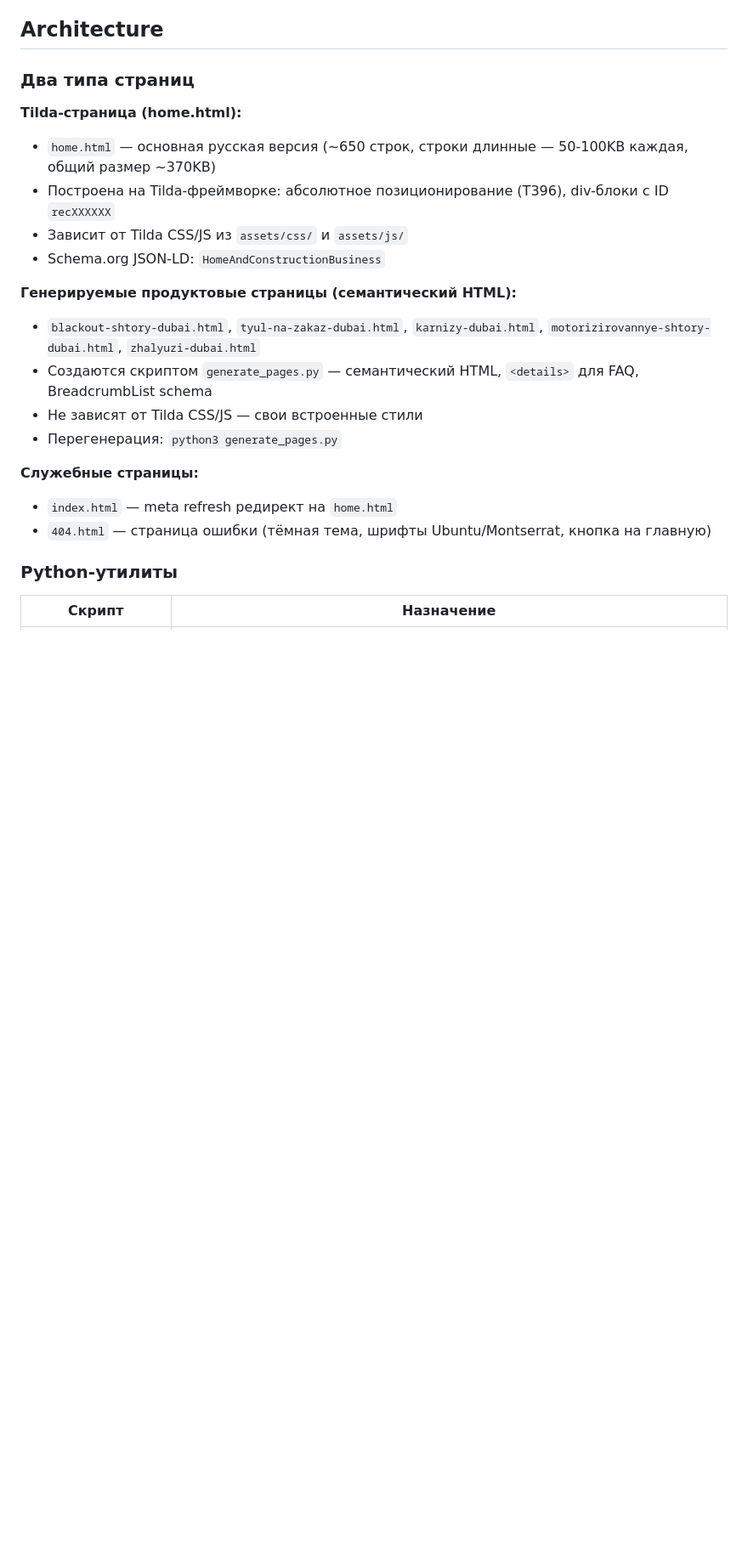
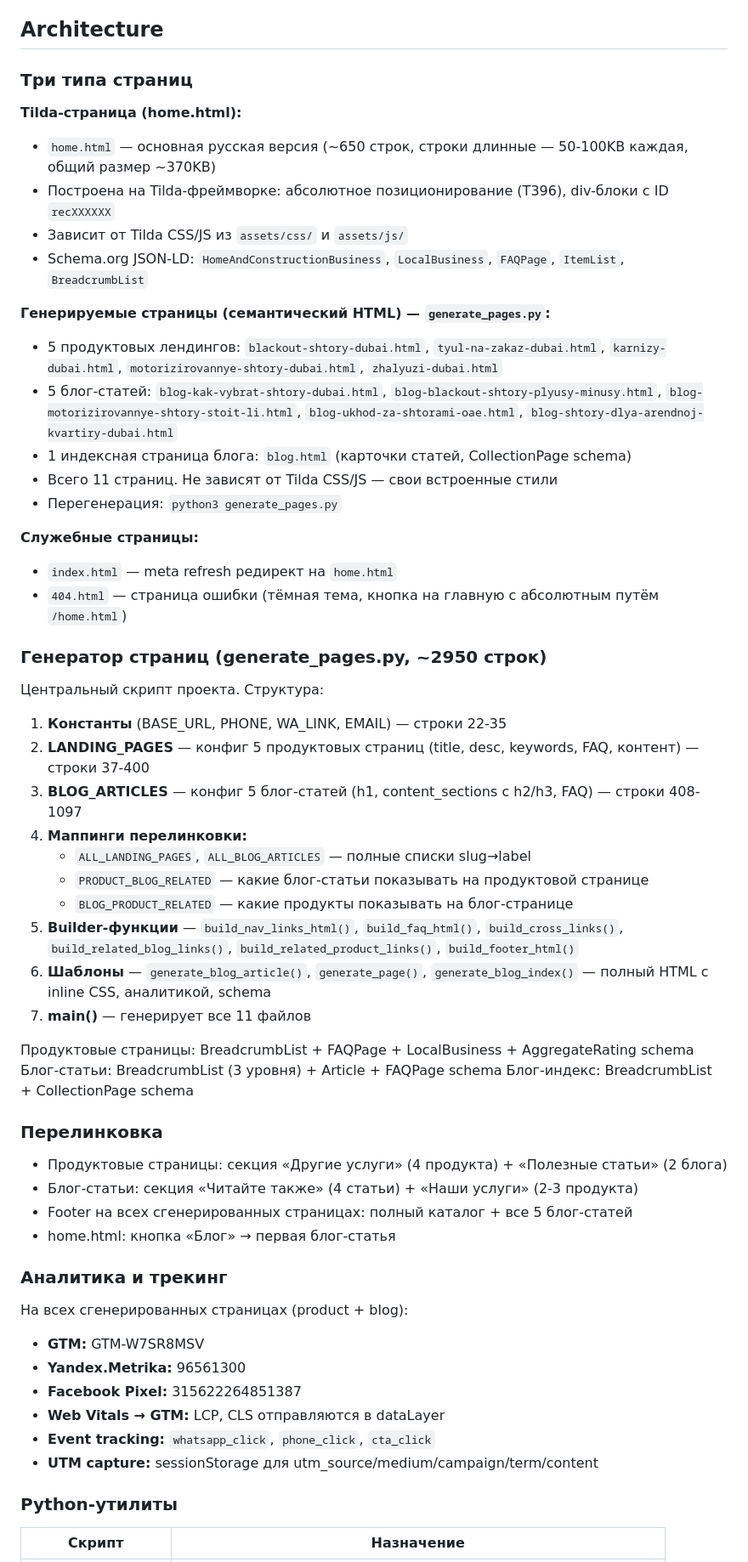
Before and after one commit to kpackk/curtains-world, a Markdown page: CLAUDE.md, the part around one of its changes. Shown at 85% size. Drawn GitHub-style; blank space fills up the shorter version.

Commit message:
docs: update CLAUDE.md with blog system, cross-linking, analytics
Add documentation for blog articles, generate_pages.py architecture,
product-blog cross-linking maps, analytics events, and perf optimizations.

Co-Authored-By: Claude Opus 4.6 <noreply@anthropic.com>

```diff
--- a/CLAUDE.md
+++ b/CLAUDE.md
@@ -11,23 +11,59 @@ This file provides guidance to Claude Code (claude.ai/code) when working with co
 
 ## Architecture
 
-### Два типа страниц
+### Три типа страниц
 
 **Tilda-страница (home.html):**
 - `home.html` — основная русская версия (~650 строк, строки длинные — 50-100KB каждая, общий размер ~370KB)
 - Построена на Tilda-фреймворке: абсолютное позиционирование (T396), div-блоки с ID `recXXXXXX`
 - Зависит от Tilda CSS/JS из `assets/css/` и `assets/js/`
-- Schema.org JSON-LD: `HomeAndConstructionBusiness`
+- Schema.org JSON-LD: `HomeAndConstructionBusiness`, `LocalBusiness`, `FAQPage`, `ItemList`, `BreadcrumbList`
 
-**Генерируемые продуктовые страницы (семантический HTML):**
-- `blackout-shtory-dubai.html`, `tyul-na-zakaz-dubai.html`, `karnizy-dubai.html`, `motorizirovannye-shtory-dubai.html`, `zhalyuzi-dubai.html`
-- Создаются скриптом `generate_pages.py` — семантический HTML, `<details>` для FAQ, BreadcrumbList schema
-- Не зависят от Tilda CSS/JS — свои встроенные стили
+**Генерируемые страницы (семантический HTML) — `generate_pages.py`:**
+- 5 продуктовых лендингов: `blackout-shtory-dubai.html`, `tyul-na-zakaz-dubai.html`, `karnizy-dubai.html`, `motorizirovannye-shtory-dubai.html`, `zhalyuzi-dubai.html`
+- 5 блог-статей: `blog-kak-vybrat-shtory-dubai.html`, `blog-blackout-shtory-plyusy-minusy.html`, `blog-motorizirovannye-shtory-stoit-li.html`, `blog-ukhod-za-shtorami-oae.html`, `blog-shtory-dlya-arendnoj-kvartiry-dubai.html`
+- 1 индексная страница блога: `blog.html` (карточки статей, CollectionPage schema)
+- Всего 11 страниц. Не зависят от Tilda CSS/JS — свои встроенные стили
 - Перегенерация: `python3 generate_pages.py`
 
 **Служебные страницы:**
 - `index.html` — meta refresh редирект на `home.html`
-- `404.html` — страница ошибки (тёмная тема, шрифты Ubuntu/Montserrat, кнопка на главную)
+- `404.html` — страница ошибки (тёмная тема, кнопка на главную с абсолютным путём `/home.html`)
+
+### Генератор страниц (generate_pages.py, ~2950 строк)
+
+Центральный скрипт проекта. Структура:
+1. **Константы** (BASE_URL, PHONE, WA_LINK, EMAIL) — строки 22-35
+2. **LANDING_PAGES** — конфиг 5 продуктовых страниц (title, desc, keywords, FAQ, контент) — строки 37-400
+3. **BLOG_ARTICLES** — конфиг 5 блог-статей (h1, content_sections с h2/h3, FAQ) — строки 408-1097
+4. **Маппинги перелинковки:**
+   - `ALL_LANDING_PAGES`, `ALL_BLOG_ARTICLES` — полные списки slug→label
+   - `PRODUCT_BLOG_RELATED` — какие блог-статьи показывать на продуктовой странице
+   - `BLOG_PRODUCT_RELATED` — какие продукты показывать на блог-странице
+5. **Builder-функции** — `build_nav_links_html()`, `build_faq_html()`, `build_cross_links()`, `build_related_blog_links()`, `build_related_product_links()`, `build_footer_html()`
+6. **Шаблоны** — `generate_blog_article()`, `generate_page()`, `generate_blog_index()` — полный HTML с inline CSS, аналитикой, schema
+7. **main()** — генерирует все 11 файлов
+
+Продуктовые страницы: BreadcrumbList + FAQPage + LocalBusiness + AggregateRating schema
+Блог-статьи: BreadcrumbList (3 уровня) + Article + FAQPage schema
+Блог-индекс: BreadcrumbList + CollectionPage schema
+
+### Перелинковка
+
+- Продуктовые страницы: секция «Другие услуги» (4 продукта) + «Полезные статьи» (2 блога)
+- Блог-статьи: секция «Читайте также» (4 статьи) + «Наши услуги» (2-3 продукта)
+- Footer на всех сгенерированных страницах: полный каталог + все 5 блог-статей
+- home.html: кнопка «Блог» → первая блог-статья
+
+### Аналитика и трекинг
+
+На всех сгенерированных страницах (product + blog):
+- **GTM:** GTM-W7SR8MSV
+- **Yandex.Metrika:** 96561300
+- **Facebook Pixel:** 315622264851387
+- **Web Vitals → GTM:** LCP, CLS отправляются в dataLayer
+- **Event tracking:** `whatsapp_click`, `phone_click`, `cta_click`
+- **UTM capture:** sessionStorage для utm_source/medium/campaign/term/content
 
 ### Python-утилиты
 
```
Also changed, not shown: other parts of CLAUDE.md (+12 -17 lines).
